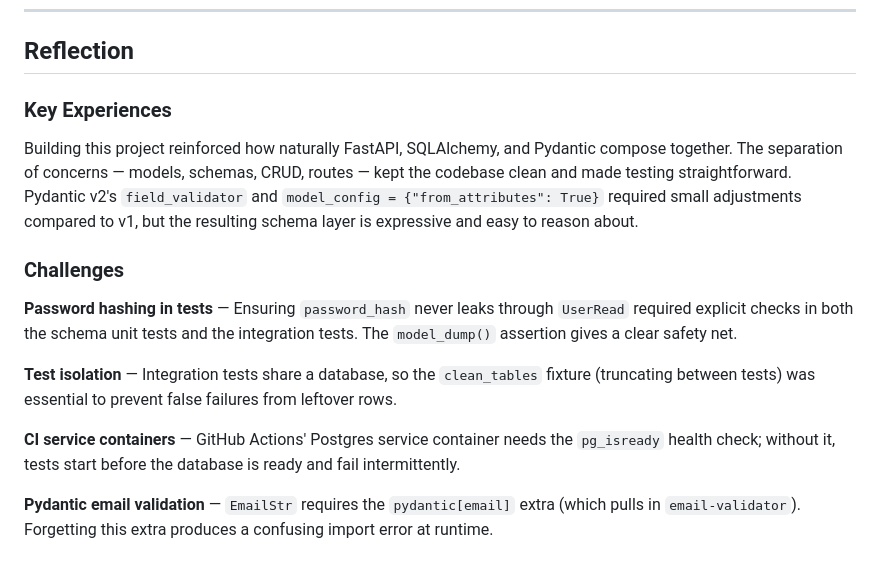
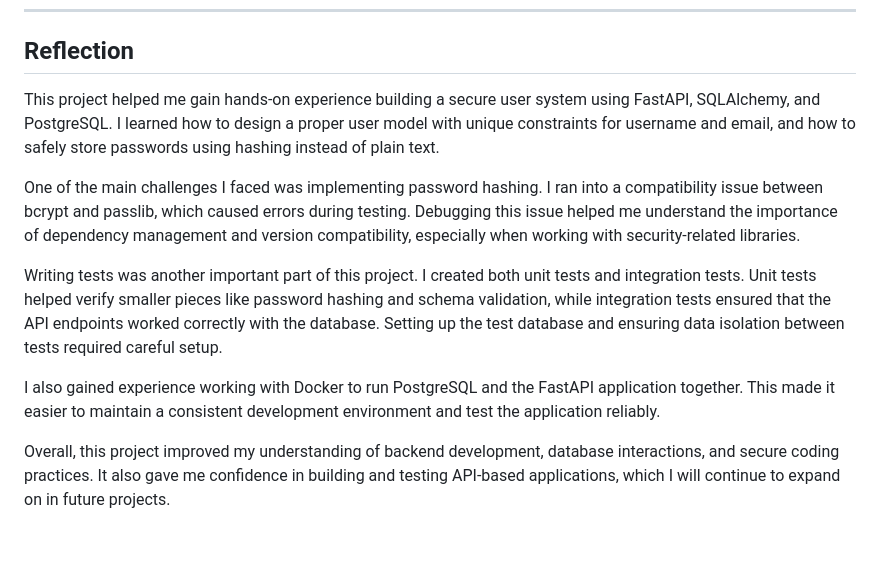
Before and after one commit to tl392/module10-fastapi-user-auth, a Markdown page: README.md, the part around the change. GitHub-like rendering.

Commit message:
Reflection points updated

```diff
--- a/README.md
+++ b/README.md
@@ -228,16 +228,12 @@ docker run -d \
 
 ## Reflection
 
-### Key Experiences
+This project helped me gain hands-on experience building a secure user system using FastAPI, SQLAlchemy, and PostgreSQL. I learned how to design a proper user model with unique constraints for username and email, and how to safely store passwords using hashing instead of plain text.
 
-Building this project reinforced how naturally FastAPI, SQLAlchemy, and Pydantic compose together. The separation of concerns — models, schemas, CRUD, routes — kept the codebase clean and made testing straightforward. Pydantic v2's `field_validator` and `model_config = {"from_attributes": True}` required small adjustments compared to v1, but the resulting schema layer is expressive and easy to reason about.
+One of the main challenges I faced was implementing password hashing. I ran into a compatibility issue between bcrypt and passlib, which caused errors during testing. Debugging this issue helped me understand the importance of dependency management and version compatibility, especially when working with security-related libraries.
 
-### Challenges
+Writing tests was another important part of this project. I created both unit tests and integration tests. Unit tests helped verify smaller pieces like password hashing and schema validation, while integration tests ensured that the API endpoints worked correctly with the database. Setting up the test database and ensuring data isolation between tests required careful setup.
 
-**Password hashing in tests** — Ensuring `password_hash` never leaks through `UserRead` required explicit checks in both the schema unit tests and the integration tests. The `model_dump()` assertion gives a clear safety net.
+I also gained experience working with Docker to run PostgreSQL and the FastAPI application together. This made it easier to maintain a consistent development environment and test the application reliably.
 
-**Test isolation** — Integration tests share a database, so the `clean_tables` fixture (truncating between tests) was essential to prevent false failures from leftover rows.
-
-**CI service containers** — GitHub Actions' Postgres service container needs the `pg_isready` health check; without it, tests start before the database is ready and fail intermittently.
-
-**Pydantic email validation** — `EmailStr` requires the `pydantic[email]` extra (which pulls in `email-validator`). Forgetting this extra produces a confusing import error at runtime.
+Overall, this project improved my understanding of backend development, database interactions, and secure coding practices. It also gave me confidence in building and testing API-based applications, which I will continue to expand on in future projects.
```
